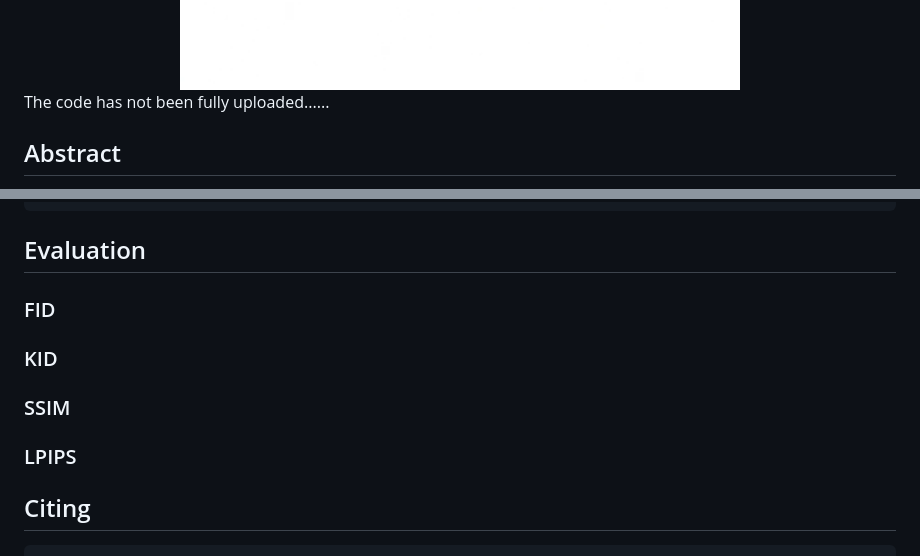
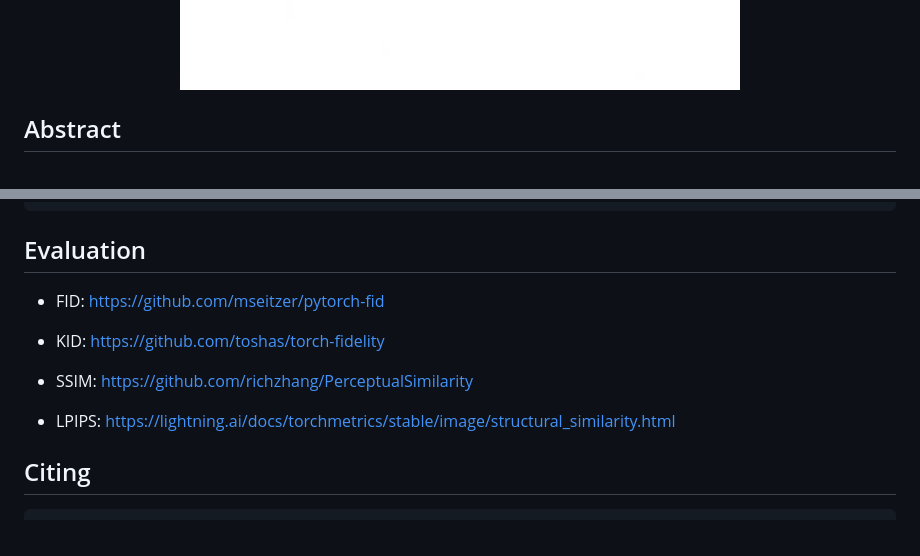
Before and after one commit to zengjianhao/CAT-DM, a Markdown page: README.md, 2 parts joined by grey strips. Drawn GitHub-style.

```diff
--- a/README.md
+++ b/README.md
@@ -24,8 +24,6 @@
 </div>
 
 
-
-The code has not been fully uploaded......
 
 ## Abstract
 
@@ -225,13 +223,13 @@ python tools/poisson_dresscode.py
 
 ## Evaluation
 
-### FID
+- FID: https://github.com/mseitzer/pytorch-fid
 
-### KID
+- KID: https://github.com/toshas/torch-fidelity
 
-### SSIM
+- SSIM: https://github.com/richzhang/PerceptualSimilarity
 
-### LPIPS
+- LPIPS: https://lightning.ai/docs/torchmetrics/stable/image/structural_similarity.html
 
 
 
```
